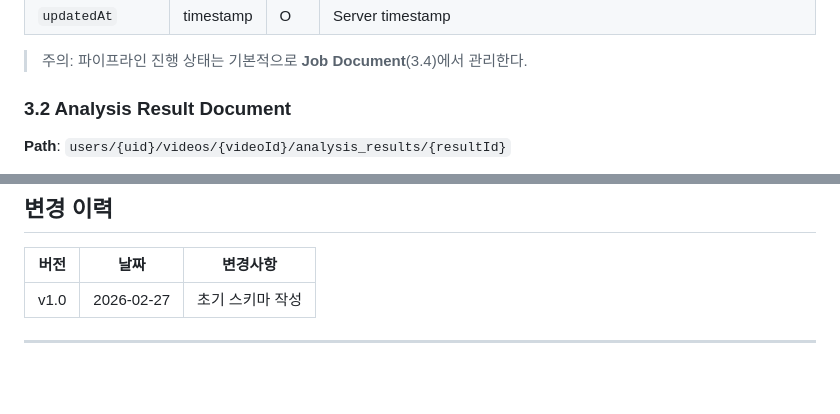
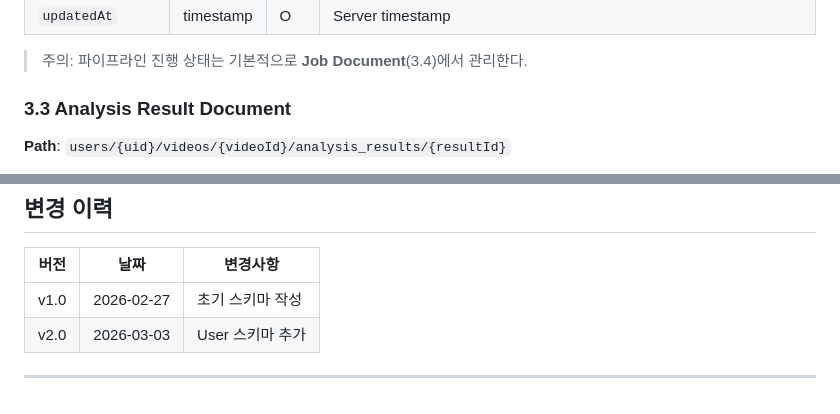
Before and after one commit to RainyForest23/2026-SolutionChallenge, a Markdown page: docs/FIRESTORE_SCHEMA.md, 2 parts joined by grey strips. Drawn GitHub-style.

```diff
--- a/docs/FIRESTORE_SCHEMA.md
+++ b/docs/FIRESTORE_SCHEMA.md
@@ -54,7 +70,7 @@ sourceType의 기본값은 youtube, currentStatus의 기본값은 queued.
 
 > 주의: 파이프라인 진행 상태는 기본적으로 **Job Document**(3.4)에서 관리한다.
 
-### 3.2 Analysis Result Document
+### 3.3 Analysis Result Document
 
 **Path**: `users/{uid}/videos/{videoId}/analysis_results/{resultId}`
 
@@ -128,5 +144,6 @@ Job은 **다운로드/업로드/AI 처리까지 전체 파이프라인**의 진
 | 버전 | 날짜 | 변경사항 |
 |------|------|--------|
 | v1.0 | 2026-02-27 | 초기 스키마 작성 |
+| v2.0 | 2026-03-03 | User 스키마 추가 |
 
 ---
```
Also changed, not shown: other parts of docs/FIRESTORE_SCHEMA.md (+20 -4 lines).
